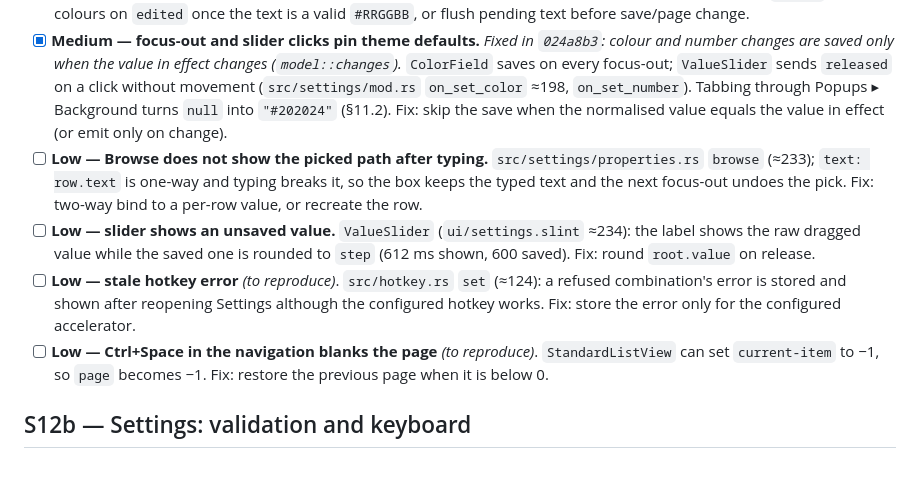
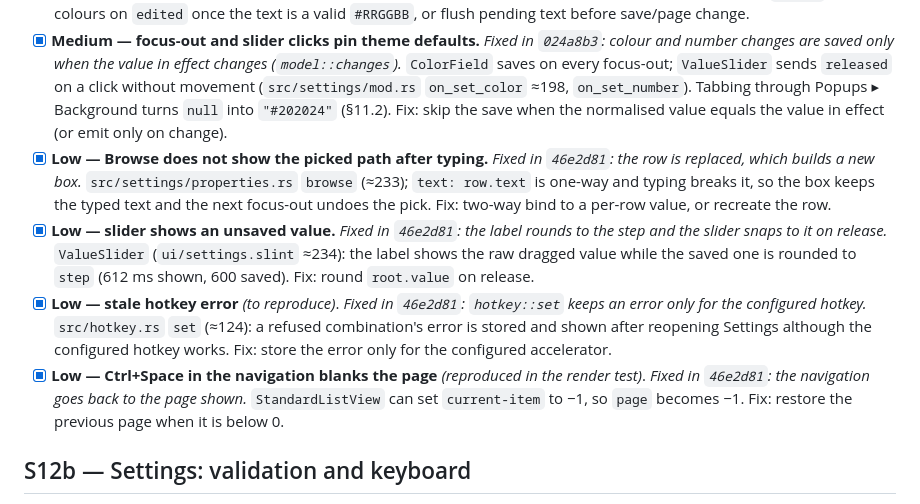
Before and after one commit to jurakovic/infodock, a Markdown page: docs/review-m1.md, the part around the change. Rendered like a GitHub page; blank space fills up the shorter version.

Commit message:
Plan: S12a2 done
Co-Authored-By: Claude Opus 5.5 <noreply@anthropic.com>

```diff
--- a/docs/review-m1.md
+++ b/docs/review-m1.md
@@ -7,10 +7,10 @@ From the M1 close-out review (four clean-context reviewers, 2026-10-12). High an
 - [x] **High — hotkey recording survives a page change.** *Fixed in `dcb0dd5`: the page change ends recording, and keys count only on General.* `src/settings/mod.rs` page-changed handler (≈154) and `record_hotkey` (≈399). Click the hotkey button, go to another page and type: every key is swallowed, and e.g. Ctrl+V gets registered and saved as the global hotkey. Fix: clear `recording-hotkey` when the page changes (and/or ignore keys unless page 0).
 - [x] **High — typed paths and colours are lost on Save or navigation.** *Fixed in `dcb0dd5`: path rows commit on `edited`, colours once the text is a colour; a page change refills from the config.* `ui/settings.slint` path box (≈1139), `ColorField` (≈277–302); `src/settings/properties.rs` `save`. They commit only on Enter or focus-out, and Fluent buttons and the navigation list do not take focus (their FocusScope is 0 px wide), so typing a path and clicking Save saves the old value; a colour typed on Popups and left by the navigation is shown but never saved. Fix: commit path rows on `edited`; commit colours on `edited` once the text is a valid `#RRGGBB`, or flush pending text before save/page change.
 - [x] **Medium — focus-out and slider clicks pin theme defaults.** *Fixed in `024a8b3`: colour and number changes are saved only when the value in effect changes (`model::changes`).* `ColorField` saves on every focus-out; `ValueSlider` sends `released` on a click without movement (`src/settings/mod.rs` `on_set_color` ≈198, `on_set_number`). Tabbing through Popups ▸ Background turns `null` into `"#202024"` (§11.2). Fix: skip the save when the normalised value equals the value in effect (or emit only on change).
-- [ ] **Low — Browse does not show the picked path after typing.** `src/settings/properties.rs` `browse` (≈233); `text: row.text` is one-way and typing breaks it, so the box keeps the typed text and the next focus-out undoes the pick. Fix: two-way bind to a per-row value, or recreate the row.
-- [ ] **Low — slider shows an unsaved value.** `ValueSlider` (`ui/settings.slint` ≈234): the label shows the raw dragged value while the saved one is rounded to `step` (612 ms shown, 600 saved). Fix: round `root.value` on release.
-- [ ] **Low — stale hotkey error** *(to reproduce)*. `src/hotkey.rs` `set` (≈124): a refused combination's error is stored and shown after reopening Settings although the configured hotkey works. Fix: store the error only for the configured accelerator.
-- [ ] **Low — Ctrl+Space in the navigation blanks the page** *(to reproduce)*. `StandardListView` can set `current-item` to −1, so `page` becomes −1. Fix: restore the previous page when it is below 0.
+- [x] **Low — Browse does not show the picked path after typing.** *Fixed in `46e2d81`: the row is replaced, which builds a new box.* `src/settings/properties.rs` `browse` (≈233); `text: row.text` is one-way and typing breaks it, so the box keeps the typed text and the next focus-out undoes the pick. Fix: two-way bind to a per-row value, or recreate the row.
+- [x] **Low — slider shows an unsaved value.** *Fixed in `46e2d81`: the label rounds to the step and the slider snaps to it on release.* `ValueSlider` (`ui/settings.slint` ≈234): the label shows the raw dragged value while the saved one is rounded to `step` (612 ms shown, 600 saved). Fix: round `root.value` on release.
+- [x] **Low — stale hotkey error** *(to reproduce)*. *Fixed in `46e2d81`: `hotkey::set` keeps an error only for the configured hotkey.* `src/hotkey.rs` `set` (≈124): a refused combination's error is stored and shown after reopening Settings although the configured hotkey works. Fix: store the error only for the configured accelerator.
+- [x] **Low — Ctrl+Space in the navigation blanks the page** *(reproduced in the render test)*. *Fixed in `46e2d81`: the navigation goes back to the page shown.* `StandardListView` can set `current-item` to −1, so `page` becomes −1. Fix: restore the previous page when it is below 0.
 
 ## S12b — Settings: validation and keyboard
 
```
Also changed, not shown: docs/plan.md (+1 -1 lines).
